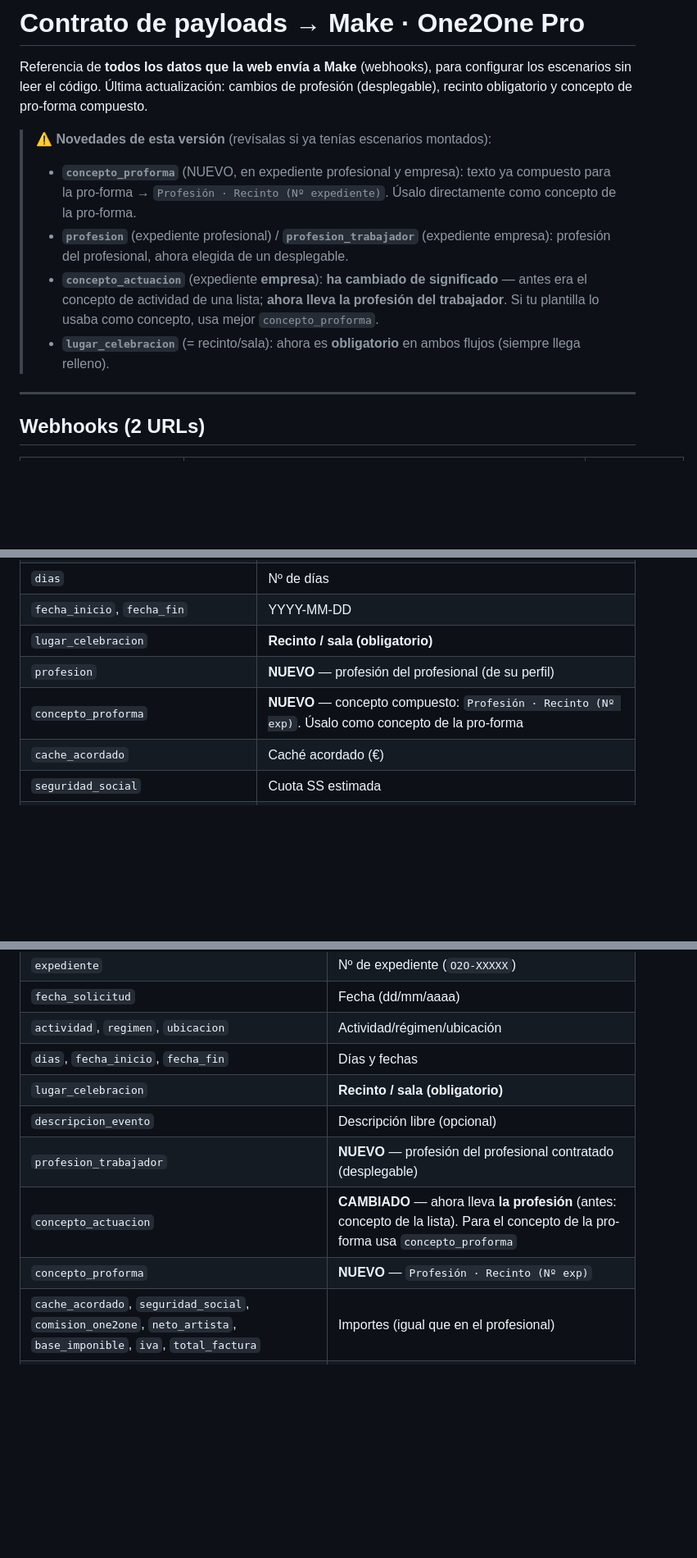
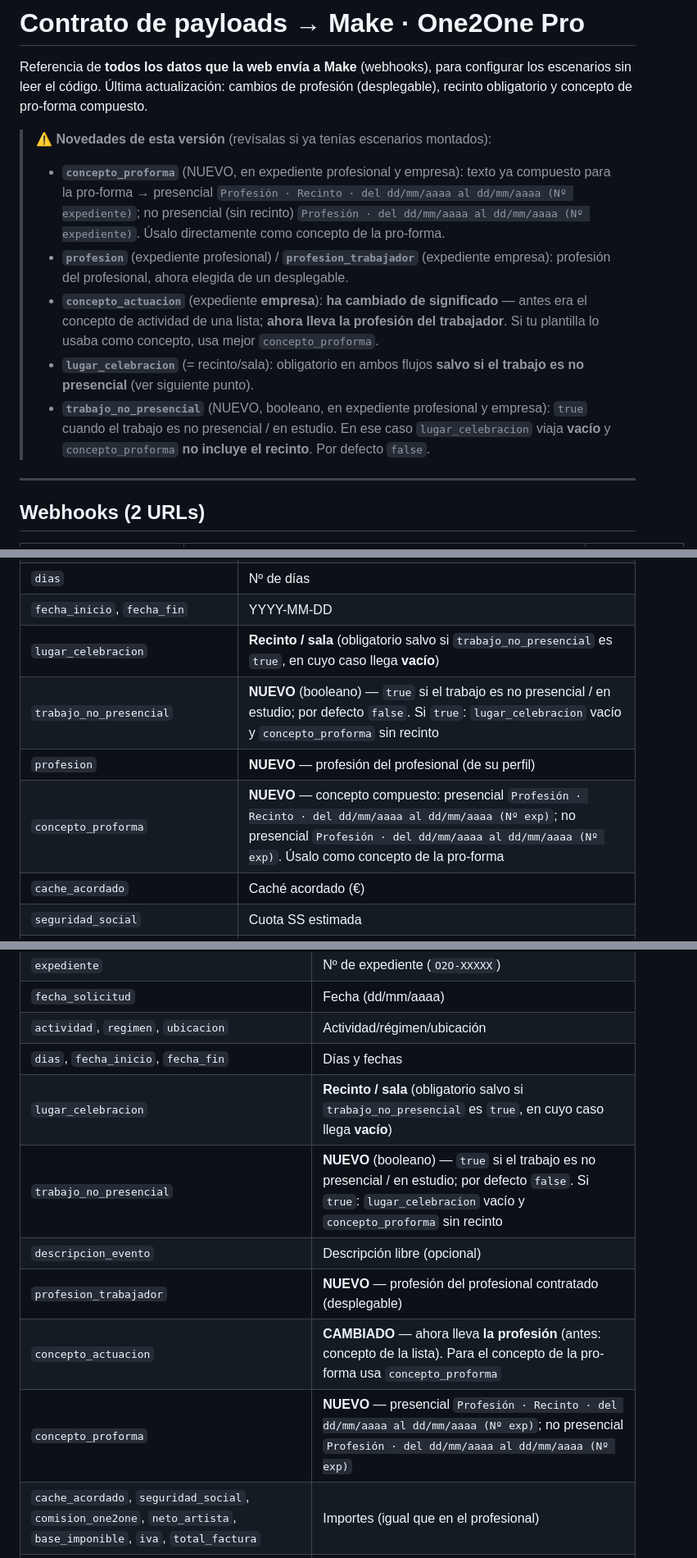
Before and after one commit to ONE2ONE1131/one2onepro, a Markdown page: MAKE_PAYLOADS.md, 3 parts joined by grey strips. Shown at 82% size. Rendered like a GitHub page; blank space fills up the shorter version.

Commit message:
Docs: documentar trabajo_no_presencial en MAKE_PAYLOADS.md
Campo booleano nuevo en expediente profesional (5) y empresa (6):
cuando es true, lugar_celebracion viaja vacío y concepto_proforma no
incluye recinto. Actualizado el bloque de novedades y las descripciones
de lugar_celebracion y concepto_proforma.

Co-Authored-By: Claude Opus 4.8 <noreply@anthropic.com>

```diff
--- a/MAKE_PAYLOADS.md
+++ b/MAKE_PAYLOADS.md
@@ -3,10 +3,11 @@
 Referencia de **todos los datos que la web envía a Make** (webhooks), para configurar los escenarios sin leer el código. Última actualización: cambios de profesión (desplegable), recinto obligatorio y concepto de pro-forma compuesto.
 
 > ⚠️ **Novedades de esta versión** (revísalas si ya tenías escenarios montados):
-> - **`concepto_proforma`** (NUEVO, en expediente profesional y empresa): texto ya compuesto para la pro-forma → `Profesión · Recinto (Nº expediente)`. Úsalo directamente como concepto de la pro-forma.
+> - **`concepto_proforma`** (NUEVO, en expediente profesional y empresa): texto ya compuesto para la pro-forma → presencial `Profesión · Recinto · del dd/mm/aaaa al dd/mm/aaaa (Nº expediente)`; no presencial (sin recinto) `Profesión · del dd/mm/aaaa al dd/mm/aaaa (Nº expediente)`. Úsalo directamente como concepto de la pro-forma.
 > - **`profesion`** (expediente profesional) / **`profesion_trabajador`** (expediente empresa): profesión del profesional, ahora elegida de un desplegable.
 > - **`concepto_actuacion`** (expediente **empresa**): **ha cambiado de significado** — antes era el concepto de actividad de una lista; **ahora lleva la profesión del trabajador**. Si tu plantilla lo usaba como concepto, usa mejor `concepto_proforma`.
-> - **`lugar_celebracion`** (= recinto/sala): ahora es **obligatorio** en ambos flujos (siempre llega relleno).
+> - **`lugar_celebracion`** (= recinto/sala): obligatorio en ambos flujos **salvo si el trabajo es no presencial** (ver siguiente punto).
+> - **`trabajo_no_presencial`** (NUEVO, booleano, en expediente profesional y empresa): `true` cuando el trabajo es no presencial / en estudio. En ese caso `lugar_celebracion` viaja **vacío** y `concepto_proforma` **no incluye el recinto**. Por defecto `false`.
 
 ---
 
@@ -94,9 +95,10 @@ Lo crea el profesional. **Flujo A** = el profesional tiene los datos del promoto
 | `ubicacion` | Interior / exterior / mixto |
 | `dias` | Nº de días |
 | `fecha_inicio`, `fecha_fin` | YYYY-MM-DD |
-| `lugar_celebracion` | **Recinto / sala (obligatorio)** |
+| `lugar_celebracion` | **Recinto / sala** (obligatorio salvo si `trabajo_no_presencial` es `true`, en cuyo caso llega **vacío**) |
+| `trabajo_no_presencial` | **NUEVO** (booleano) — `true` si el trabajo es no presencial / en estudio; por defecto `false`. Si `true`: `lugar_celebracion` vacío y `concepto_proforma` sin recinto |
 | `profesion` | **NUEVO** — profesión del profesional (de su perfil) |
-| `concepto_proforma` | **NUEVO** — concepto compuesto: `Profesión · Recinto (Nº exp)`. Úsalo como concepto de la pro-forma |
+| `concepto_proforma` | **NUEVO** — concepto compuesto: presencial `Profesión · Recinto · del dd/mm/aaaa al dd/mm/aaaa (Nº exp)`; no presencial `Profesión · del dd/mm/aaaa al dd/mm/aaaa (Nº exp)`. Úsalo como concepto de la pro-forma |
 | `cache_acordado` | Caché acordado (€) |
 | `seguridad_social` | Cuota SS estimada |
 | `comision_one2one` | Comisión 10% |
@@ -136,11 +138,12 @@ La empresa es el promotor y acepta el compromiso de pago en el propio formulario
 | `fecha_solicitud` | Fecha (dd/mm/aaaa) |
 | `actividad`, `regimen`, `ubicacion` | Actividad/régimen/ubicación |
 | `dias`, `fecha_inicio`, `fecha_fin` | Días y fechas |
-| `lugar_celebracion` | **Recinto / sala (obligatorio)** |
+| `lugar_celebracion` | **Recinto / sala** (obligatorio salvo si `trabajo_no_presencial` es `true`, en cuyo caso llega **vacío**) |
+| `trabajo_no_presencial` | **NUEVO** (booleano) — `true` si el trabajo es no presencial / en estudio; por defecto `false`. Si `true`: `lugar_celebracion` vacío y `concepto_proforma` sin recinto |
 | `descripcion_evento` | Descripción libre (opcional) |
 | `profesion_trabajador` | **NUEVO** — profesión del profesional contratado (desplegable) |
 | `concepto_actuacion` | **CAMBIADO** — ahora lleva **la profesión** (antes: concepto de la lista). Para el concepto de la pro-forma usa `concepto_proforma` |
-| `concepto_proforma` | **NUEVO** — `Profesión · Recinto (Nº exp)` |
+| `concepto_proforma` | **NUEVO** — presencial `Profesión · Recinto · del dd/mm/aaaa al dd/mm/aaaa (Nº exp)`; no presencial `Profesión · del dd/mm/aaaa al dd/mm/aaaa (Nº exp)` |
 | `cache_acordado`, `seguridad_social`, `comision_one2one`, `neto_artista`, `base_imponible`, `iva`, `total_factura` | Importes (igual que en el profesional) |
 | `iban_cobro` | IBAN de cobro de ONE2ONE SOLUTIONS S.L. |
 | `condiciones_aceptadas` | `true` |
```
